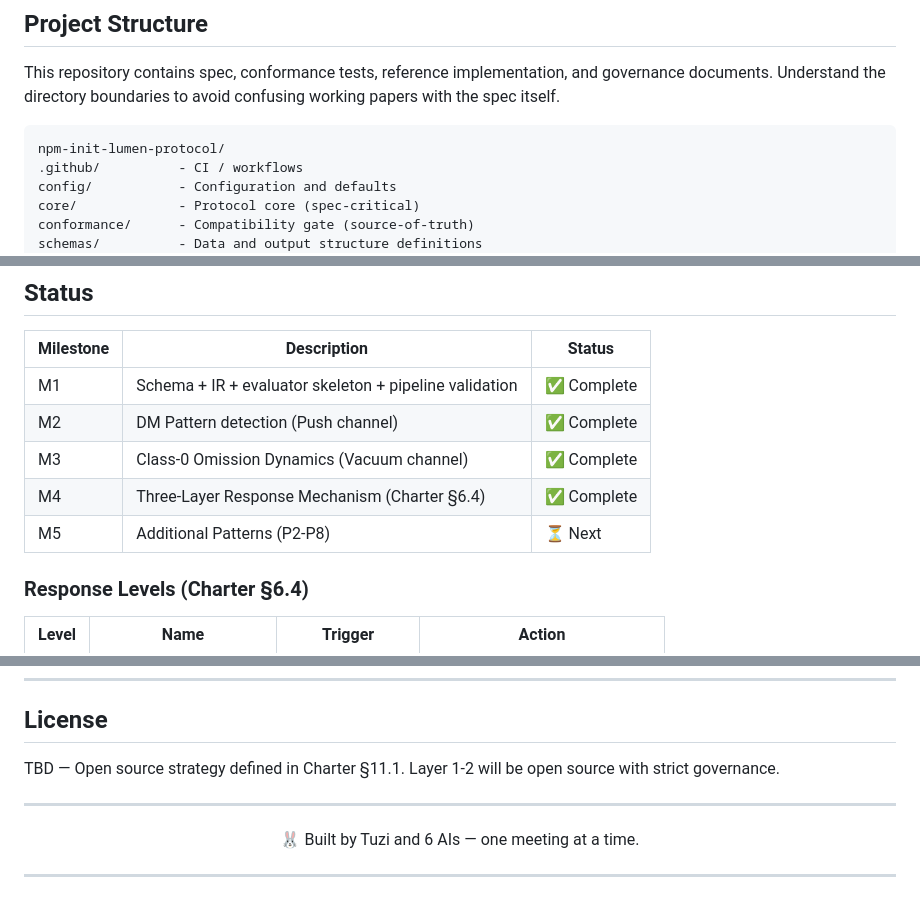
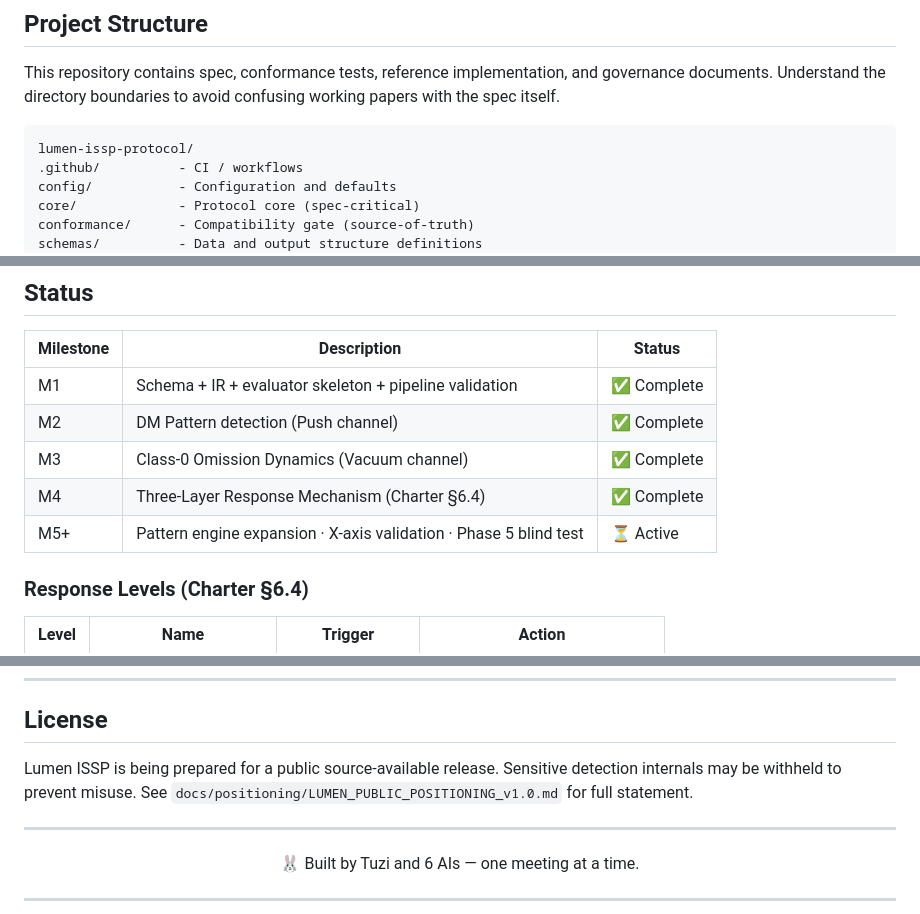
Before and after one commit to ChinSookLing/lumen-issp-protocol, a Markdown page: README.md, 3 parts joined by grey strips. Rendered like a GitHub page.

````diff
--- a/README.md
+++ b/README.md
@@ -116,7 +119,7 @@ This repository contains spec, conformance tests, reference implementation, and
 Understand the directory boundaries to avoid confusing working papers with the spec itself.
 
 ```
-npm-init-lumen-protocol/
+lumen-issp-protocol/
 .github/          - CI / workflows
 config/           - Configuration and defaults
 core/             - Protocol core (spec-critical)
@@ -190,7 +193,7 @@ tests 40 | pass 40 | fail 0
 | M2 | DM Pattern detection (Push channel) | ✅ Complete |
 | M3 | Class-0 Omission Dynamics (Vacuum channel) | ✅ Complete |
 | M4 | Three-Layer Response Mechanism (Charter §6.4) | ✅ Complete |
-| M5 | Additional Patterns (P2-P8) | ⏳ Next |
+| M5+ | Pattern engine expansion · X-axis validation · Phase 5 blind test | ⏳ Active |
 
 ### Response Levels (Charter §6.4)
 
@@ -256,7 +259,7 @@ This project is provided **as-is**, with no warranty, no support team, and no af
 
 ## License
 
-TBD — Open source strategy defined in Charter §11.1. Layer 1-2 will be open source with strict governance.
+Lumen ISSP is being prepared for a public source-available release. Sensitive detection internals may be withheld to prevent misuse. See `docs/positioning/LUMEN_PUBLIC_POSITIONING_v1.0.md` for full statement.
 
 ---
 
````
Also changed, not shown: other parts of README.md (+12 -10 lines).
